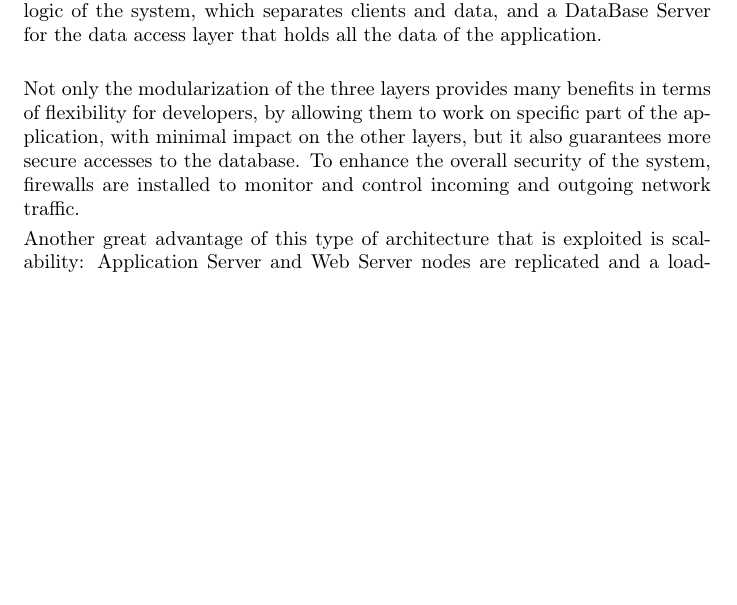
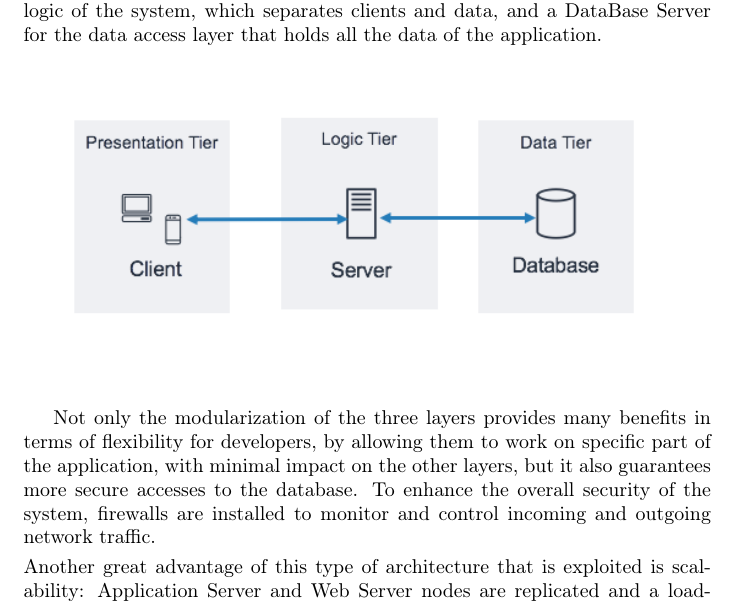
Before and after one commit to olimpiarivera/RiveraPolidori, a LaTeX document (DD/DD.tex): part of page 6 of 32, cut so that both start at the same text, the shorter picture padded with empty space. Compiled offline with pdfLaTeX.

Commit message:
three tiers architecture pic added

```diff
--- a/DD/DD.tex
+++ b/DD/DD.tex
@@ -108,7 +108,11 @@ The functionalities offered by CLup work in the following way:
 \end{itemize}
 \subsection{High Level Components}
 The following figure represents an high level architecture of the system, showing the different physical machines dedicated to each of the three logic software layers: a tier to interface with the user, a middle tier that holds the business logic of the system, which separates clients and data, and a DataBase Server for the data access layer that holds all the data of the application. \\
-\smallskip\\
+\begin{figure}[H]
+  \includegraphics[width=\linewidth]{threeTiers.png}
+
+\end{figure}
+
 Not only the modularization of the three layers provides many benefits in terms of flexibility for developers, by allowing them to work on specific part of the application, with minimal impact on the other layers, but it also guarantees more secure accesses to the database. To enhance the overall security of the system, firewalls are installed to monitor and control incoming and outgoing network traffic.
 \smallskip\\
 Another great advantage of this type of architecture that is exploited is scalability: Application Server and Web Server nodes are replicated and a load-balancing systems are added, improving the overall performance. Note that the Application server and the Web server are considered as a single middle tier containing the business logic, according with the previously defined three-tier architecture. It must be remarked, however, that the Web Server is only used to provide static content (HTML pages).
```
Also changed, not shown: DD/DD.pdf, DD/threeTiers.png (added), 1 other file.
